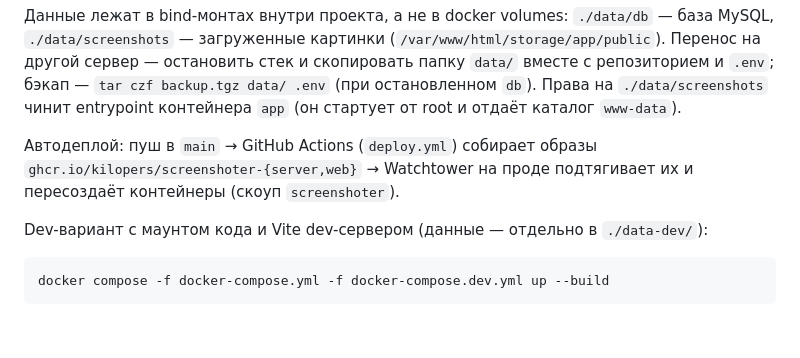
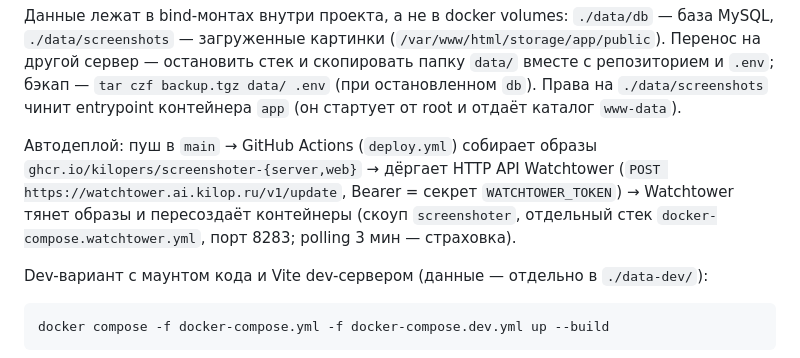
Before and after one commit to kilopers/myai, a Markdown page: README.md, the part around the change. Drawn GitHub-style; blank space fills up the shorter version.

Commit message:
web: ручной коммит

```diff
--- a/README.md
+++ b/README.md
@@ -42,8 +42,11 @@ docker compose up --build
 Данные лежат в bind-монтах внутри проекта, а не в docker volumes: `./data/db` — база MySQL, `./data/screenshots` — загруженные картинки (`/var/www/html/storage/app/public`). Перенос на другой сервер — остановить стек и скопировать папку `data/` вместе с репозиторием и `.env`; бэкап — `tar czf backup.tgz data/ .env` (при остановленном `db`). Права на `./data/screenshots` чинит entrypoint контейнера `app` (он стартует от root и отдаёт каталог `www-data`).
 
 Автодеплой: пуш в `main` → GitHub Actions (`deploy.yml`) собирает образы
-`ghcr.io/kilopers/screenshoter-{server,web}` → Watchtower на проде
-подтягивает их и пересоздаёт контейнеры (скоуп `screenshoter`).
+`ghcr.io/kilopers/screenshoter-{server,web}` → дёргает HTTP API
+Watchtower (`POST https://watchtower.ai.kilop.ru/v1/update`, Bearer =
+секрет `WATCHTOWER_TOKEN`) → Watchtower тянет образы и пересоздаёт
+контейнеры (скоуп `screenshoter`, отдельный стек
+`docker-compose.watchtower.yml`, порт 8283; polling 3 мин — страховка).
 
 Dev-вариант с маунтом кода и Vite dev-сервером (данные — отдельно в `./data-dev/`):
 
```
